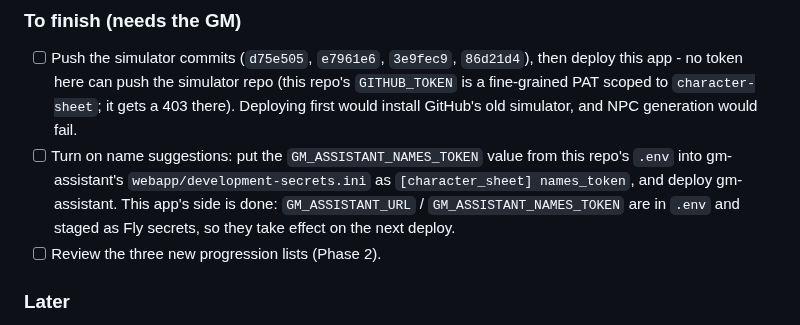
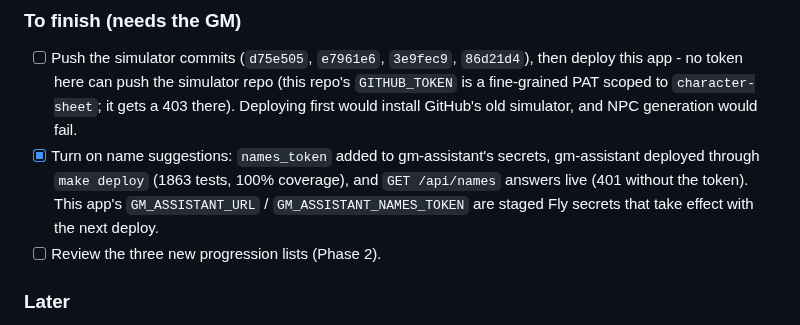
Before and after one commit to EliAndrewC/character-sheet, a Markdown page: combat-design/design.md, the part around the change. GitHub-like rendering.

Commit message:
Combat design: name suggestions are live in gm-assistant
names_token set in gm-assistant's secrets and gm-assistant deployed via
make deploy; GET /api/names verified live (names with the token, 401
without). This app's side takes effect with its next deploy.

Co-Authored-By: Claude Opus 5.5 <noreply@anthropic.com>

```diff
--- a/combat-design/design.md
+++ b/combat-design/design.md
@@ -247,7 +247,7 @@ Each phase ends with tests green at 100% coverage in every repo it touches, targ
 
 ### To finish (needs the GM)
 - [ ] Push the simulator commits (`d75e505`, `e7961e6`, `3e9fec9`, `86d21d4`), then deploy this app - no token here can push the simulator repo (this repo's `GITHUB_TOKEN` is a fine-grained PAT scoped to `character-sheet`; it gets a 403 there). Deploying first would install GitHub's old simulator, and NPC generation would fail.
-- [ ] Turn on name suggestions: put the `GM_ASSISTANT_NAMES_TOKEN` value from this repo's `.env` into gm-assistant's `webapp/development-secrets.ini` as `[character_sheet] names_token`, and deploy gm-assistant. This app's side is done: `GM_ASSISTANT_URL` / `GM_ASSISTANT_NAMES_TOKEN` are in `.env` and staged as Fly secrets, so they take effect on the next deploy.
+- [x] Turn on name suggestions: `names_token` added to gm-assistant's secrets, gm-assistant deployed through `make deploy` (1863 tests, 100% coverage), and `GET /api/names` answers live (401 without the token). This app's `GM_ASSISTANT_URL` / `GM_ASSISTANT_NAMES_TOKEN` are staged Fly secrets that take effect with the next deploy.
 - [ ] Review the three new progression lists (Phase 2).
 
 ### Later
```
